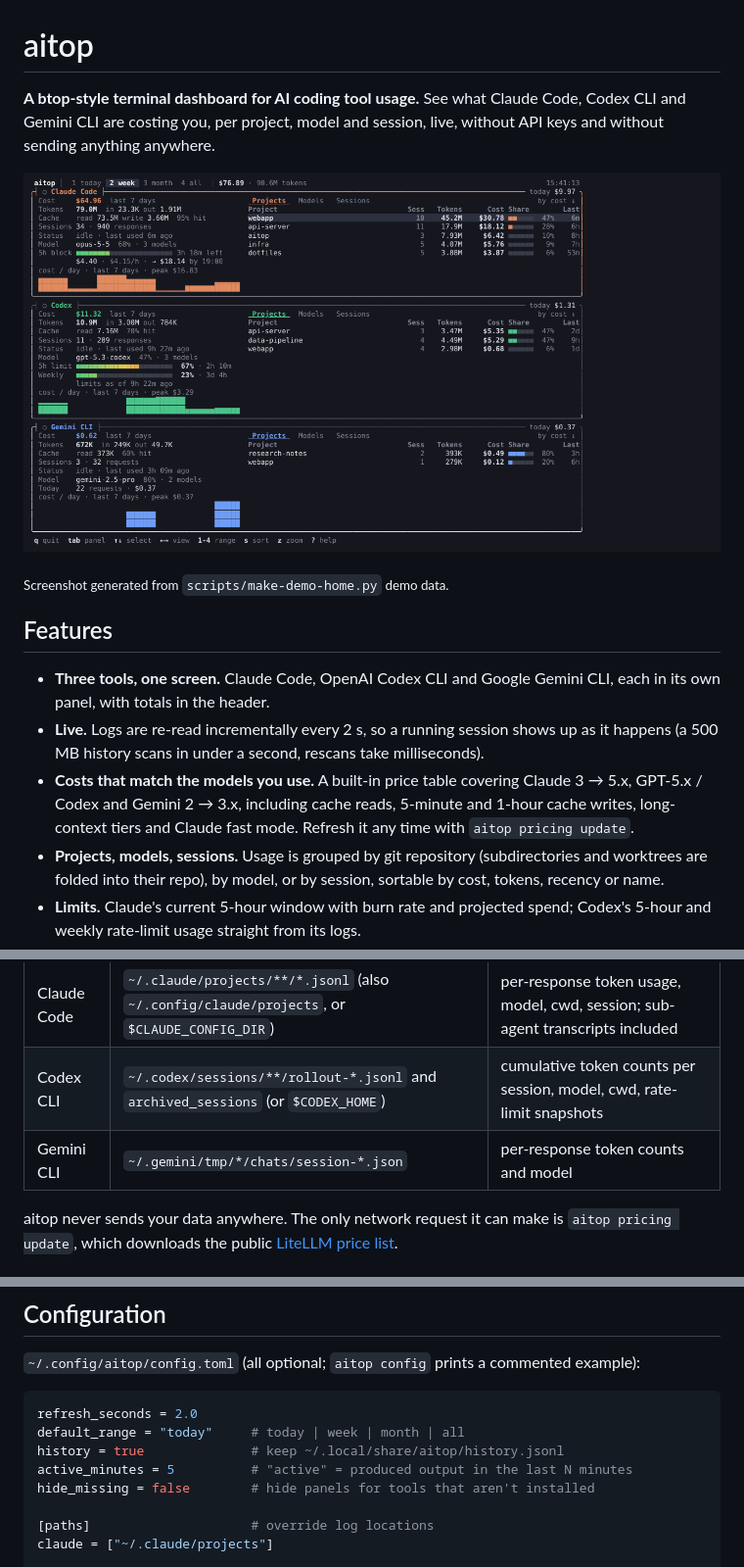
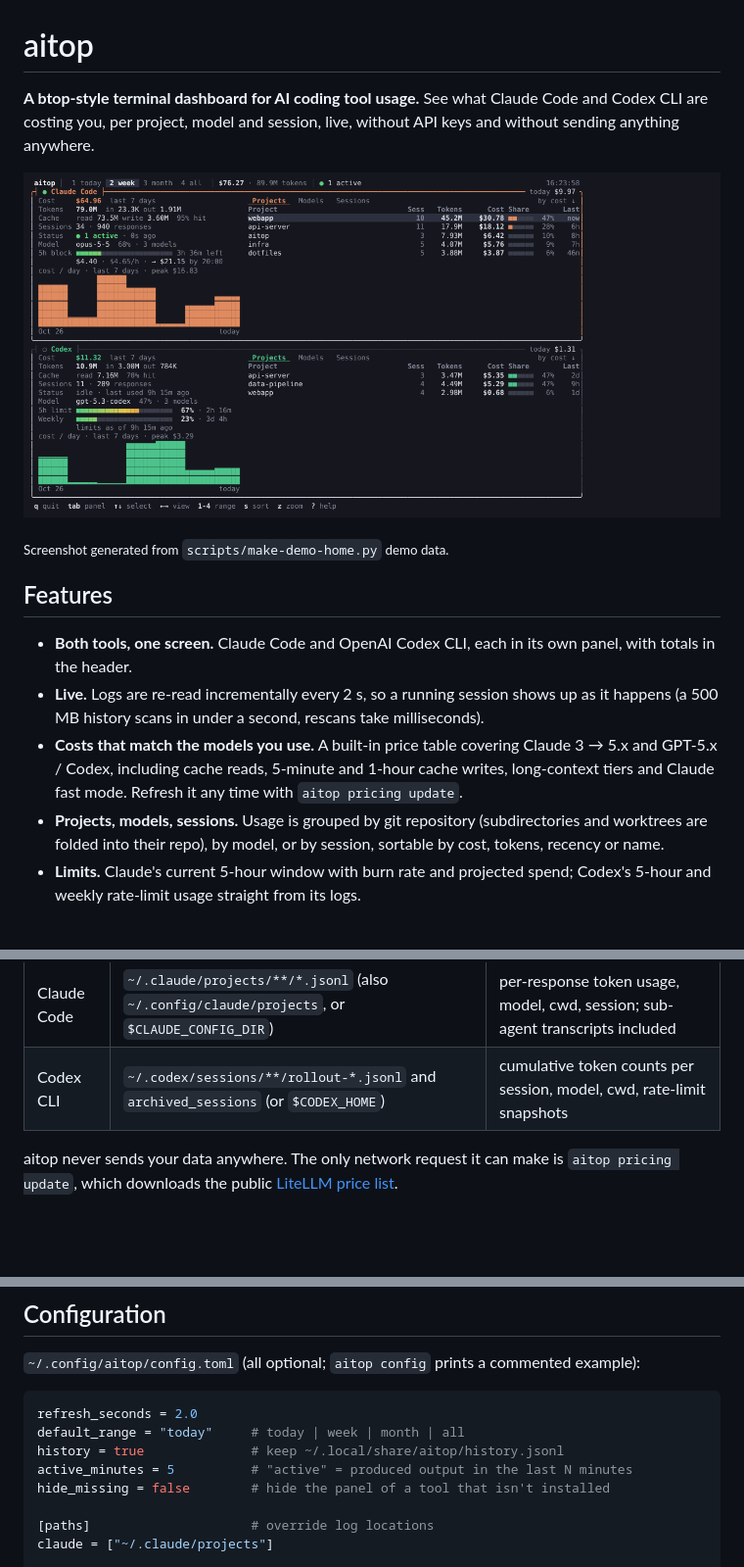
Before and after one commit to Zollicoff/aitop, a Markdown page: README.md, 3 parts joined by grey strips. Shown at 98% size. Rendered like a GitHub page; pictures changed too: docs/screenshot.png; blank space fills up the shorter version.

```diff
--- a/README.md
+++ b/README.md
@@ -1,6 +1,6 @@
 # aitop
 
-**A btop-style terminal dashboard for AI coding tool usage.** See what Claude Code, Codex CLI and Gemini CLI are costing you, per project, model and session, live, without API keys and without sending anything anywhere.
+**A btop-style terminal dashboard for AI coding tool usage.** See what Claude Code and Codex CLI are costing you, per project, model and session, live, without API keys and without sending anything anywhere.
 
 ![aitop](docs/screenshot.png)
 
@@ -8,9 +8,9 @@
 
 ## Features
 
-- **Three tools, one screen.** Claude Code, OpenAI Codex CLI and Google Gemini CLI, each in its own panel, with totals in the header.
+- **Both tools, one screen.** Claude Code and OpenAI Codex CLI, each in its own panel, with totals in the header.
 - **Live.** Logs are re-read incrementally every 2 s, so a running session shows up as it happens (a 500 MB history scans in under a second, rescans take milliseconds).
-- **Costs that match the models you use.** A built-in price table covering Claude 3 → 5.x, GPT-5.x / Codex and Gemini 2 → 3.x, including cache reads, 5-minute and 1-hour cache writes, long-context tiers and Claude fast mode. Refresh it any time with `aitop pricing update`.
+- **Costs that match the models you use.** A built-in price table covering Claude 3 → 5.x and GPT-5.x / Codex, including cache reads, 5-minute and 1-hour cache writes, long-context tiers and Claude fast mode. Refresh it any time with `aitop pricing update`.
 - **Projects, models, sessions.** Usage is grouped by git repository (subdirectories and worktrees are folded into their repo), by model, or by session, sortable by cost, tokens, recency or name.
 - **Limits.** Claude's current 5-hour window with burn rate and projected spend; Codex's 5-hour and weekly rate-limit usage straight from its logs.
 - **History that outlives the logs.** Claude Code deletes transcripts after 30 days; aitop keeps a compact copy of every usage record in `~/.local/share/aitop/history.jsonl`, so "all time" really means all time.
@@ -72,7 +72,6 @@ Everything is read from files the tools already write on your machine:
 | --- | --- | --- |
 | Claude Code | `~/.claude/projects/**/*.jsonl` (also `~/.config/claude/projects`, or `$CLAUDE_CONFIG_DIR`) | per-response token usage, model, cwd, session; sub-agent transcripts included |
 | Codex CLI | `~/.codex/sessions/**/rollout-*.jsonl` and `archived_sessions` (or `$CODEX_HOME`) | cumulative token counts per session, model, cwd, rate-limit snapshots |
-| Gemini CLI | `~/.gemini/tmp/*/chats/session-*.json` | per-response token counts and model |
 
 aitop never sends your data anywhere. The only network request it can make is `aitop pricing update`, which downloads the public [LiteLLM price list](https://github.com/BerriAI/litellm/blob/main/model_prices_and_context_window.json).
 
@@ -101,7 +100,7 @@ refresh_seconds = 2.0
 default_range = "today"     # today | week | month | all
 history = true              # keep ~/.local/share/aitop/history.jsonl
 active_minutes = 5          # "active" = produced output in the last N minutes
-hide_missing = false        # hide panels for tools that aren't installed
+hide_missing = false        # hide the panel of a tool that isn't installed
 
 [paths]                     # override log locations
 claude = ["~/.claude/projects"]
```
Also changed, not shown: 15 other files.
